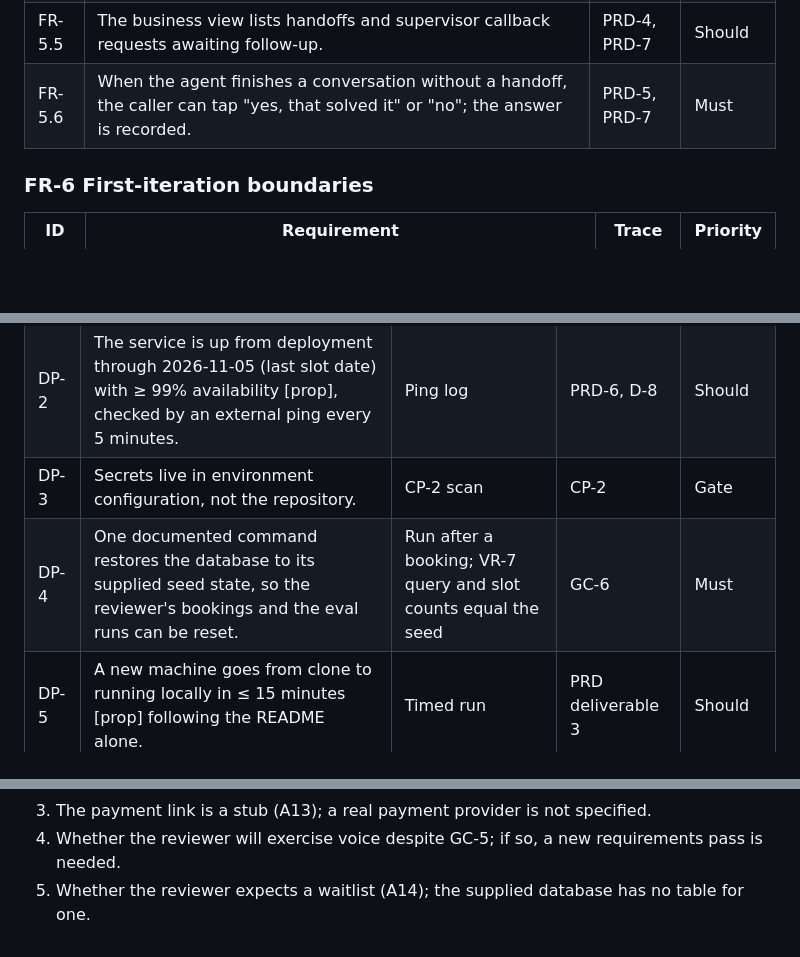
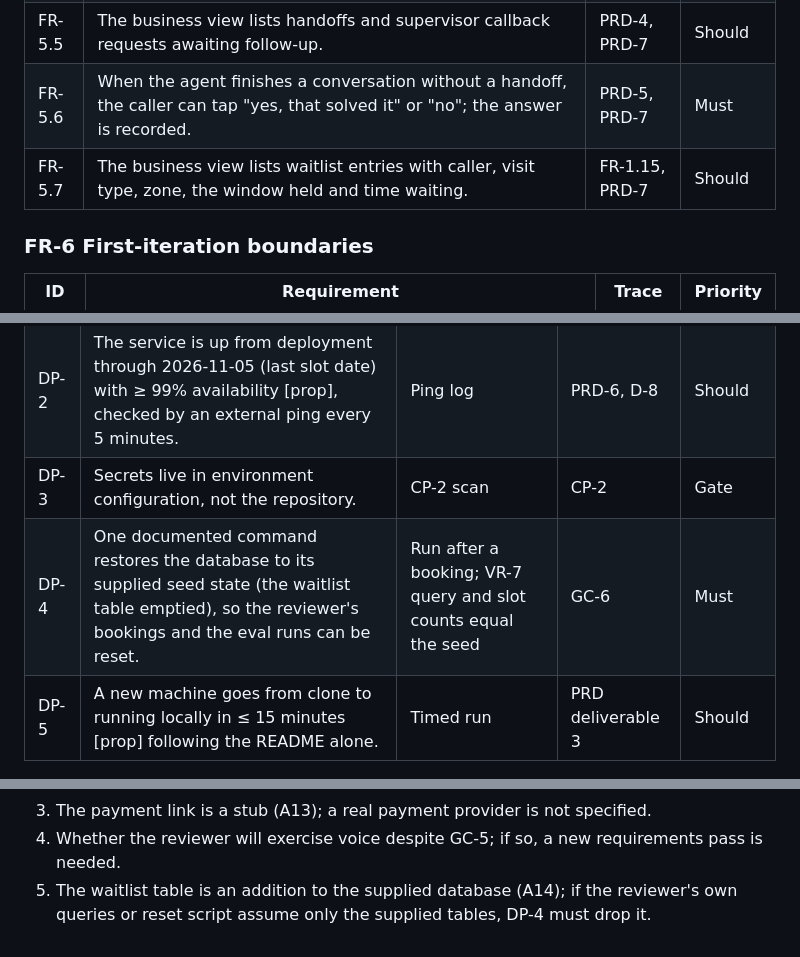
Before and after one commit to ThinkBuildMake/aea-fde-challenge, a Markdown page: docs/REQUIREMENTS.md, 3 parts joined by grey strips. GitHub-like rendering; blank space fills up the shorter version.

```diff
--- a/docs/REQUIREMENTS.md
+++ b/docs/REQUIREMENTS.md
@@ -177,6 +177,7 @@ If a row below names a library, a component, or a way of meeting a threshold, it
 | FR-5.4 | A reviewer or staff member can flag a conversation as wrong or poor, with a note. | PRD-7 | Must |
 | FR-5.5 | The business view lists handoffs and supervisor callback requests awaiting follow-up. | PRD-4, PRD-7 | Should |
 | FR-5.6 | When the agent finishes a conversation without a handoff, the caller can tap "yes, that solved it" or "no"; the answer is recorded. | PRD-5, PRD-7 | Must |
+| FR-5.7 | The business view lists waitlist entries with caller, visit type, zone, the window held and time waiting. | FR-1.15, PRD-7 | Should |
 
 ### FR-6 First-iteration boundaries
 
@@ -288,7 +290,7 @@ If a row below names a library, a component, or a way of meeting a threshold, it
 | DP-1 | The public URL opens in a clean browser with no login and answers a first message within PF-1. | Manual check from a second device | GC-5 | Must |
 | DP-2 | The service is up from deployment through 2026-11-05 (last slot date) with ≥ 99% availability [prop], checked by an external ping every 5 minutes. | Ping log | PRD-6, D-8 | Should |
 | DP-3 | Secrets live in environment configuration, not the repository. | CP-2 scan | CP-2 | Gate |
-| DP-4 | One documented command restores the database to its supplied seed state, so the reviewer's bookings and the eval runs can be reset. | Run after a booking; VR-7 query and slot counts equal the seed | GC-6 | Must |
+| DP-4 | One documented command restores the database to its supplied seed state (the waitlist table emptied), so the reviewer's bookings and the eval runs can be reset. | Run after a booking; VR-7 query and slot counts equal the seed | GC-6 | Must |
 | DP-5 | A new machine goes from clone to running locally in ≤ 15 minutes [prop] following the README alone. | Timed run | PRD deliverable 3 | Should |
 
 ### 3.12 Change and later iterations (CH-)
@@ -357,4 +359,4 @@ Every **[prop]** and **[tbd]** number. Status is *accepted*, *revised*, or *pend
 2. Which of 24 h (FAQ) or 48 h (2024 scheduling guide) cancellation notice applies is settled here by A4 (24 h); confirm no current document says otherwise.
 3. The payment link is a stub (A13); a real payment provider is not specified.
 4. Whether the reviewer will exercise voice despite GC-5; if so, a new requirements pass is needed.
-5. Whether the reviewer expects a waitlist (A14); the supplied database has no table for one.
+5. The waitlist table is an addition to the supplied database (A14); if the reviewer's own queries or reset script assume only the supplied tables, DP-4 must drop it.
```
Also changed, not shown: other parts of docs/REQUIREMENTS.md (+4 -3 lines).
